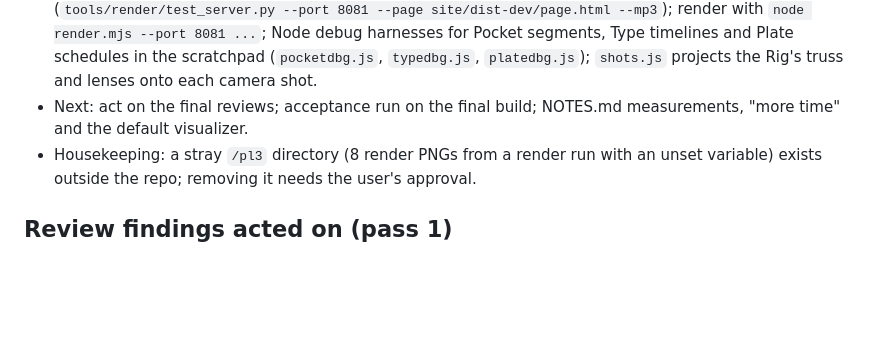
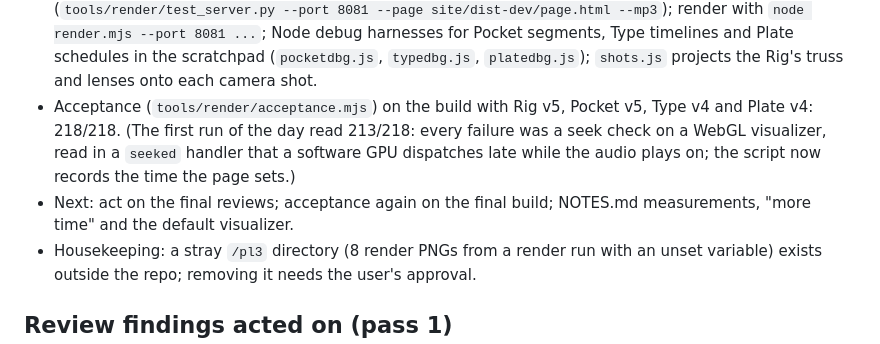
Before and after one commit to exgota/listening-room-desktop, a Markdown page: PROGRESS.md, the part around the change. GitHub-like rendering; blank space fills up the shorter version.

Commit message:
Progress: acceptance 218/218 on the current build
Co-Authored-By: Claude Opus 5.5 <noreply@anthropic.com>
Claude-Session: https://claude.ai/code/session_01VHD6ZU3t9xiDgW66YPifCu

```diff
--- a/PROGRESS.md
+++ b/PROGRESS.md
@@ -18,8 +18,12 @@ Read `PLAN.md` first. Newest entries at the bottom of each section.
   render with `node render.mjs --port 8081 ...`; Node debug harnesses for Pocket segments,
   Type timelines and Plate schedules in the scratchpad (`pocketdbg.js`, `typedbg.js`,
   `platedbg.js`); `shots.js` projects the Rig's truss and lenses onto each camera shot.
-- Next: act on the final reviews; acceptance run on the final build; NOTES.md measurements,
-  "more time" and the default visualizer.
+- Acceptance (`tools/render/acceptance.mjs`) on the build with Rig v5, Pocket v5, Type v4 and
+  Plate v4: 218/218. (The first run of the day read 213/218: every failure was a seek check
+  on a WebGL visualizer, read in a `seeked` handler that a software GPU dispatches late while
+  the audio plays on; the script now records the time the page sets.)
+- Next: act on the final reviews; acceptance again on the final build; NOTES.md
+  measurements, "more time" and the default visualizer.
 - Housekeeping: a stray `/pl3` directory (8 render PNGs from a render run with an unset
   variable) exists outside the repo; removing it needs the user's approval.
 
```
